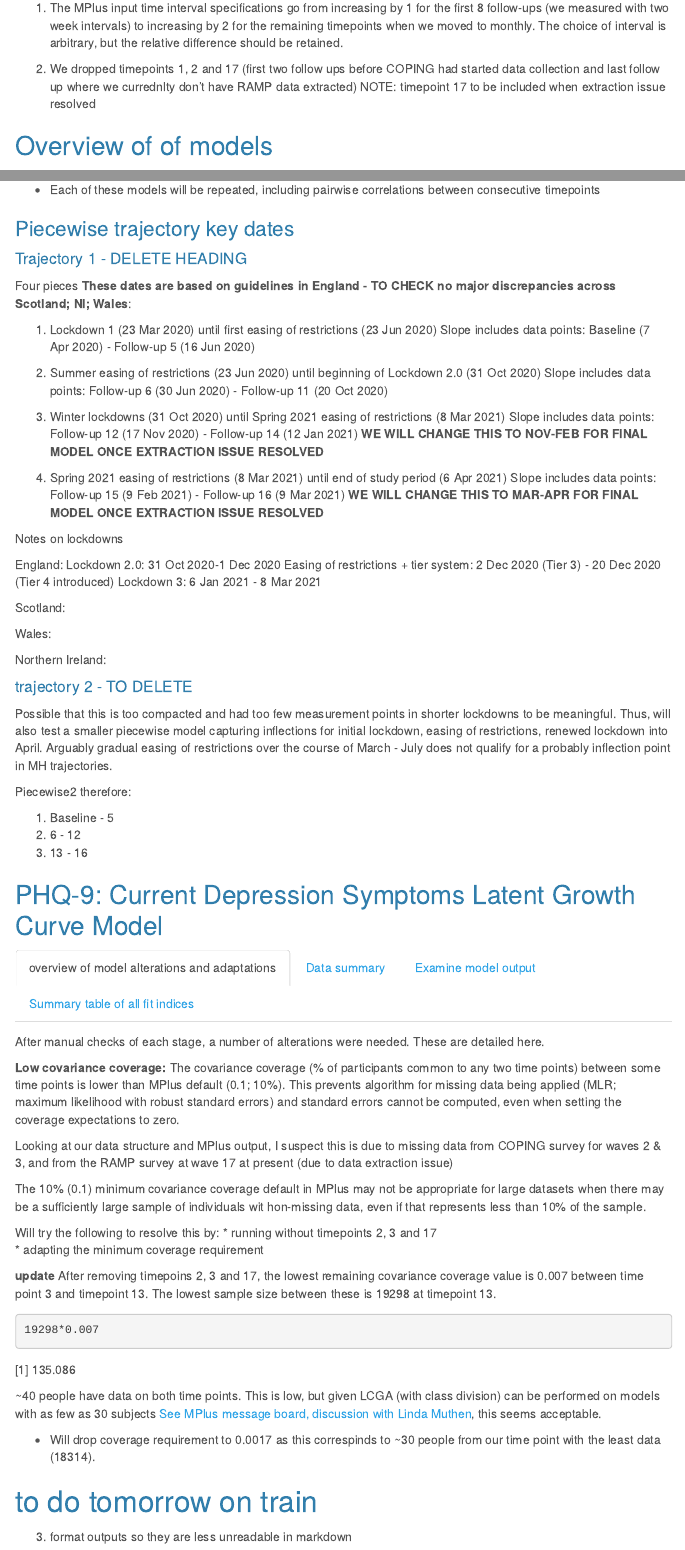
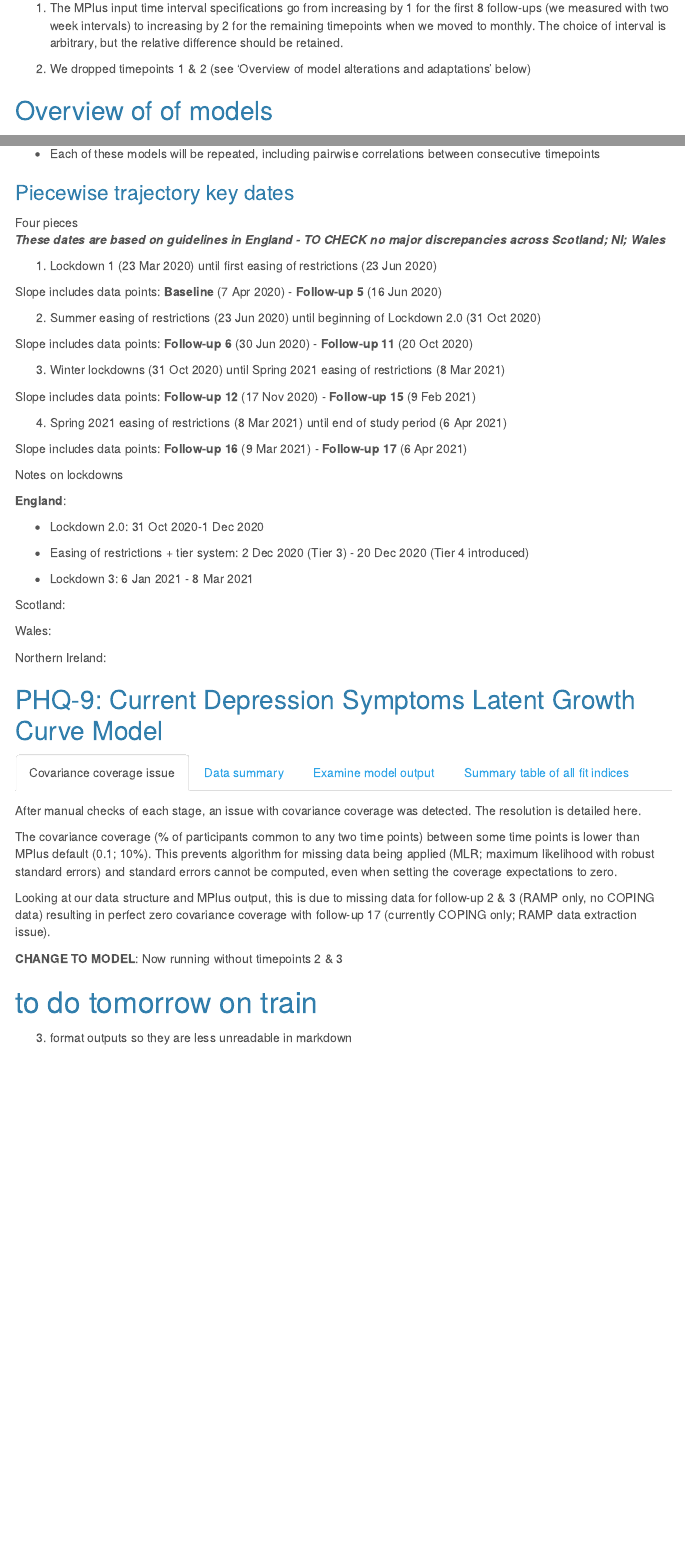
Before and after one commit to RAMP-COPING/Symptom_trajectories_COVID19, an R Markdown document (scripts/GrowthMixtureModelling/gmm_mplus_phq_gad.Rmd): the page in a window 1100 px wide, from 840 px down, and a second part further down, joined at a grey line. Rendered offline with R 4.5, knitr and Pandoc, with nearby package versions; some code elsewhere in the file could not run offline; menus at the side of the page are left out.

Commit message:
updates on covariance coverage notes and timepoints

````diff
--- a/scripts/GrowthMixtureModelling/gmm_mplus_phq_gad.Rmd
+++ b/scripts/GrowthMixtureModelling/gmm_mplus_phq_gad.Rmd
@@ -152,7 +152,7 @@ Identify the best fitting latent growth curve form, i.e. that which fits all of
 
 1. The MPlus input time interval specifications go from increasing by 1 for the first 8 follow-ups (we measured with two week intervals) to increasing by 2 for the remaining timepoints when we moved to monthly. The choice of interval is arbitrary, but the relative difference should be retained.
 
-2. We dropped timepoints 1, 2 and 17 (first two follow ups before COPING had started data collection and last follow up where we currednlty don't have RAMP data extracted) NOTE: timepoint 17 to be included when extraction issue resolved
+2. We dropped timepoints 1 & 2 (see 'Overview of model alterations and adaptations' below)
 
 ## Overview of of models
 
@@ -164,29 +163,35 @@ Identify the best fitting latent growth curve form, i.e. that which fits all of
 
 ### Piecewise trajectory key dates
 
-#### Trajectory 1 - DELETE HEADING
-Four pieces **These dates are based on guidelines in England - TO CHECK no major discrepancies across Scotland; NI; Wales**:
+Four pieces
+***These dates are based on guidelines in England - TO CHECK no major discrepancies across Scotland; NI; Wales***
 
 1. Lockdown 1 (23 Mar 2020) until first easing of restrictions (23 Jun 2020)
-Slope includes data points: Baseline (7 Apr 2020) - Follow-up 5 (16 Jun 2020)
+
+Slope includes data points: **Baseline** (7 Apr 2020) - **Follow-up 5** (16 Jun 2020)
 
 2. Summer easing of restrictions (23 Jun 2020) until beginning of Lockdown 2.0 (31 Oct 2020)
-Slope includes data points: Follow-up 6 (30 Jun 2020) - Follow-up 11 (20 Oct 2020)
+
+Slope includes data points: **Follow-up 6** (30 Jun 2020) - **Follow-up 11** (20 Oct 2020)
 
 3. Winter lockdowns (31 Oct 2020) until Spring 2021 easing of restrictions (8 Mar 2021)
-Slope includes data points: Follow-up 12 (17 Nov 2020) - Follow-up 14 (12 Jan 2021)
-**WE WILL CHANGE THIS TO NOV-FEB FOR FINAL MODEL ONCE EXTRACTION ISSUE RESOLVED**
+
+Slope includes data points: **Follow-up 12** (17 Nov 2020) - **Follow-up 15** (9 Feb 2021)
 
 4. Spring 2021 easing of restrictions (8 Mar 2021) until end of study period (6 Apr 2021)
-Slope includes data points: Follow-up 15 (9 Feb 2021) - Follow-up 16 (9 Mar 2021)
-**WE WILL CHANGE THIS TO MAR-APR FOR FINAL MODEL ONCE EXTRACTION ISSUE RESOLVED**
+
+Slope includes data points: **Follow-up 16** (9 Mar 2021) - **Follow-up 17** (6 Apr 2021)
 
 Notes on lockdowns
 
-England:
-Lockdown 2.0: 31 Oct 2020-1 Dec 2020
-Easing of restrictions + tier system: 2 Dec 2020 (Tier 3) - 20 Dec 2020 (Tier 4 introduced)
-Lockdown 3: 6 Jan 2021 - 8 Mar 2021
+**England**:
+
+* Lockdown 2.0: 31 Oct 2020-1 Dec 2020
+
+* Easing of restrictions + tier system: 2 Dec 2020 (Tier 3) - 20 Dec 2020 (Tier 4 introduced)
+
+* Lockdown 3: 6 Jan 2021 - 8 Mar 2021
+
 
 Scotland:
 
@@ -194,17 +199,6 @@ Wales:
 
 Northern Ireland:
 
-#### trajectory 2 - TO DELETE
-
-Possible that this is too compacted and had too few measurement points in shorter lockdowns to be meaningful. Thus, will also test a smaller piecewise model capturing inflections for initial lockdown, easing of restrictions, renewed lockdown into April. Arguably gradual easing of restrictions over the course of March - July does not qualify for a probably inflection point in MH trajectories.
-
-
-Piecewise2 therefore:
-
-1. Baseline - 5
-2. 6 - 12
-3. 13 - 16
-
 
 ## PHQ-9: Current Depression Symptoms Latent Growth Curve Model {.tabset}
 
@@ -212,29 +206,11 @@ Piecewise2 therefore:
 
-After manual checks of each stage, a number of alterations were needed. These are detailed here.
+After manual checks of each stage, an issue with covariance coverage was detected. The resolution is detailed here.
 
-**Low covariance coverage:**
 The covariance coverage (% of participants common to any two time points) between some time points is lower than MPlus default (0.1; 10%). This prevents algorithm for missing data being applied (MLR; maximum likelihood with robust standard errors) and standard errors cannot be computed, even when setting the coverage expectations to zero.
 
-Looking at our data structure and MPlus output, I suspect this is due to missing data from COPING survey for waves 2 & 3, and from the RAMP survey at wave 17 at present (due to data extraction issue)
+Looking at our data structure and MPlus output, this is due to missing data for follow-up 2 & 3 (RAMP only, no COPING data) resulting in perfect zero covariance coverage with follow-up 17 (currently COPING only; RAMP data extraction issue).
 
-The 10% (0.1) minimum covariance coverage default in MPlus may not be appropriate for large datasets when there may be a sufficiently large sample of individuals wit hon-missing data, even if that represents less than 10% of the sample.
-
-Will try the following to resolve this by:
-* running without timepoints 2, 3 and 17
-* adapting the minimum coverage requirement
-
-**update** After removing timepoins 2, 3 and 17, the lowest remaining covariance coverage value is 0.007 between time point 3 and timepoint 13. The lowest sample size between these is 19298 at timepoint 13.
-
-```{r calculate number of people with non missing}
-
-19298*0.007
-
-```
-
-~40 people have data on both time points. This is low, but given LCGA (with class division) can be performed on models with as few as 30 subjects [See MPlus message board, discussion with Linda Muthen](http://www.statmodel.com/discussion/messages/23/12750.html?1592615934), this seems acceptable.
-
-* Will drop coverage requirement to 0.0017 as this correspinds to ~30 people from our time point with the least data (18314).
-
+**CHANGE TO MODEL**: Now running without timepoints 2 & 3
 
 ### Data summary
 
````
Also changed, not shown: scripts/FactorAnalysis/ConfirmatoryFactorAnalysis_RAMPBaseline.Rmd (+1 -1 lines), scripts/GrowthMixtureModelling/gmm_mplus_phq_gad.html, scripts/GrowthMixtureModelling/gmm_mplus_phq_gad.Rmd (29 more changed lines).
